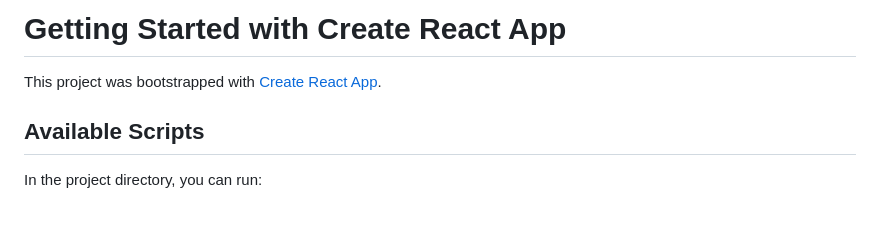
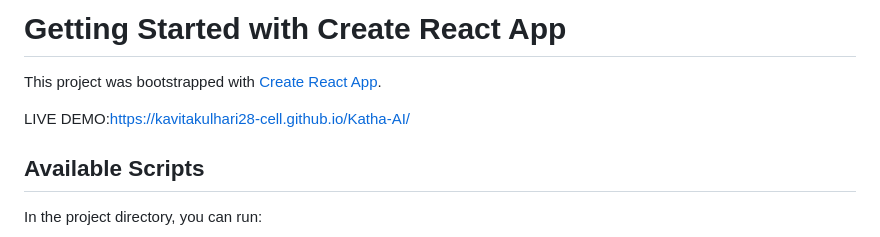
Before and after one commit to kavitakulhari28-cell/Katha-AI, a Markdown page: README.md, the part around the change. Rendered like a GitHub page; blank space fills up the shorter version.

```diff
--- a/README.md
+++ b/README.md
@@ -1,6 +1,8 @@
 # Getting Started with Create React App
 
 This project was bootstrapped with [Create React App](https://github.com/facebook/create-react-app).
+
+LIVE DEMO:https://kavitakulhari28-cell.github.io/Katha-AI/
 
 ## Available Scripts
 
```
